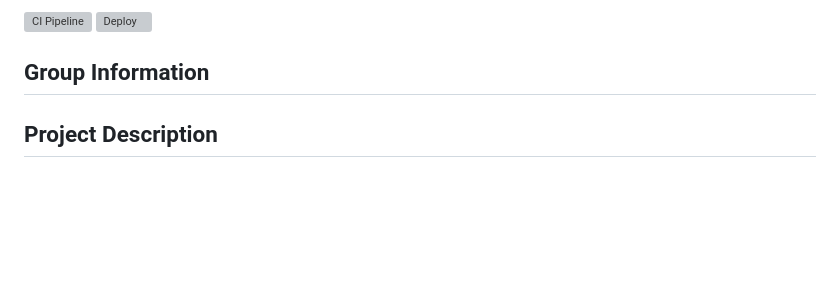
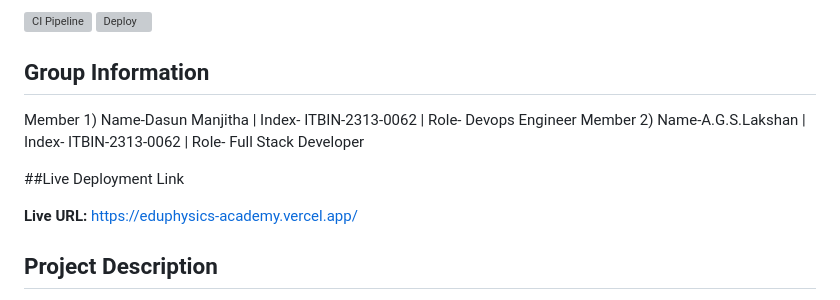
Before and after one commit to E-Dasun-Manjitha/Tuition-Class-Management-System, a Markdown page: README.md, the part around the change. GitHub-like rendering; blank space fills up the shorter version; grey boxes are pictures that could not be loaded.

Commit message:
Update README with group info and live link
Added group member information and live deployment link to README.

```diff
--- a/README.md
+++ b/README.md
@@ -7,7 +7,12 @@ A web application for managing tuition class registrations, payments, and studen
 
 ## Group Information
 
+Member 1) Name-Dasun Manjitha |  Index- ITBIN-2313-0062  | Role- Devops Engineer
+Member 2) Name-A.G.S.Lakshan |  Index- ITBIN-2313-0062  | Role- Full Stack Developer
 
+##Live Deployment Link
+
+**Live URL:** https://eduphysics-academy.vercel.app/
 
 ## Project Description
 
```
